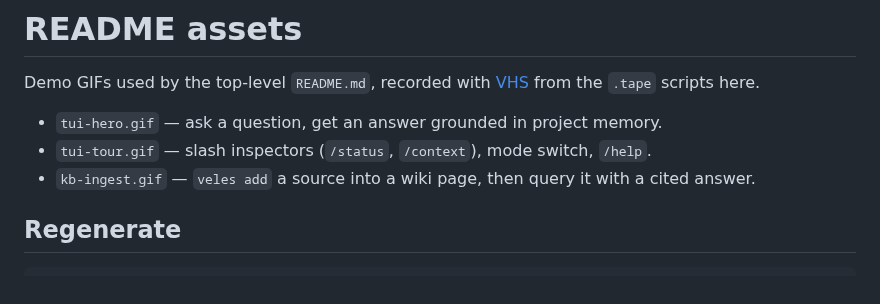
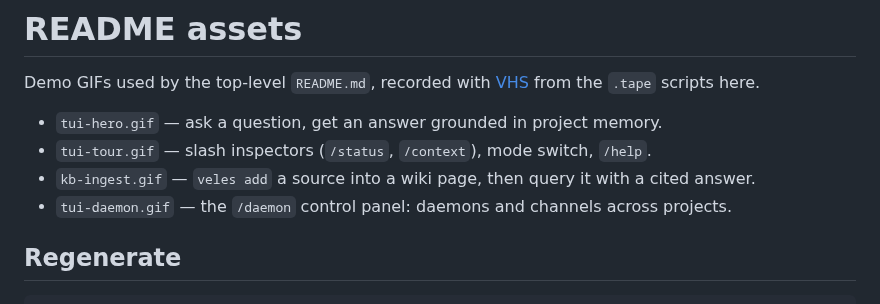
Before and after one commit to denisotree/veles, a Markdown page: docs/assets/README.md, the part around the change. Rendered like a GitHub page.

```diff
--- a/docs/assets/README.md
+++ b/docs/assets/README.md
@@ -6,6 +6,7 @@ Demo GIFs used by the top-level `README.md`, recorded with
 - `tui-hero.gif` — ask a question, get an answer grounded in project memory.
 - `tui-tour.gif` — slash inspectors (`/status`, `/context`), mode switch, `/help`.
 - `kb-ingest.gif` — `veles add` a source into a wiki page, then query it with a cited answer.
+- `tui-daemon.gif` — the `/daemon` control panel: daemons and channels across projects.
 
 ## Regenerate
 
```
Also changed, not shown: CONTRIBUTING.md (+1 -1 lines), README.md (+22 -8 lines), docs/assets/tui-daemon.gif (added), 13 other files.
